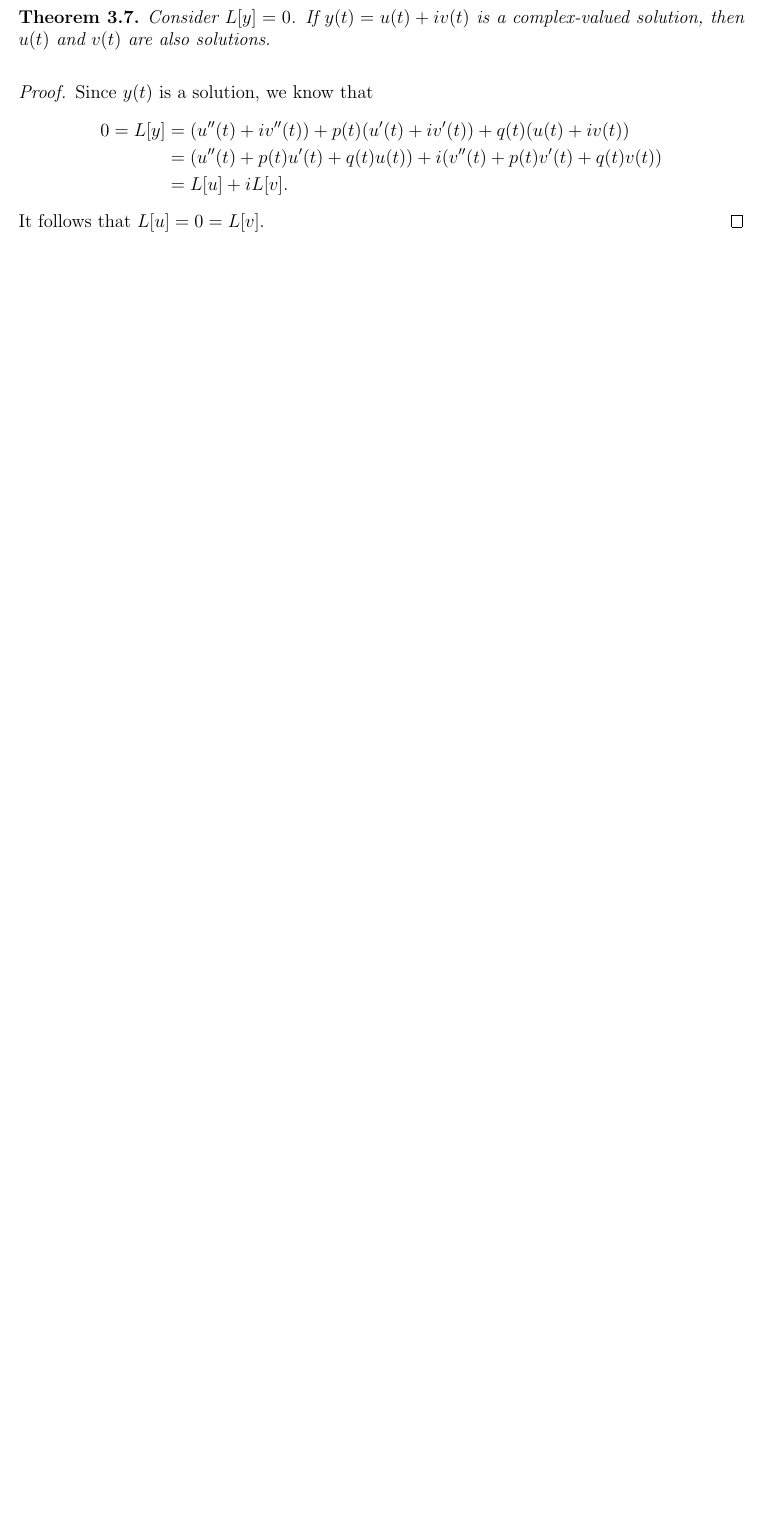
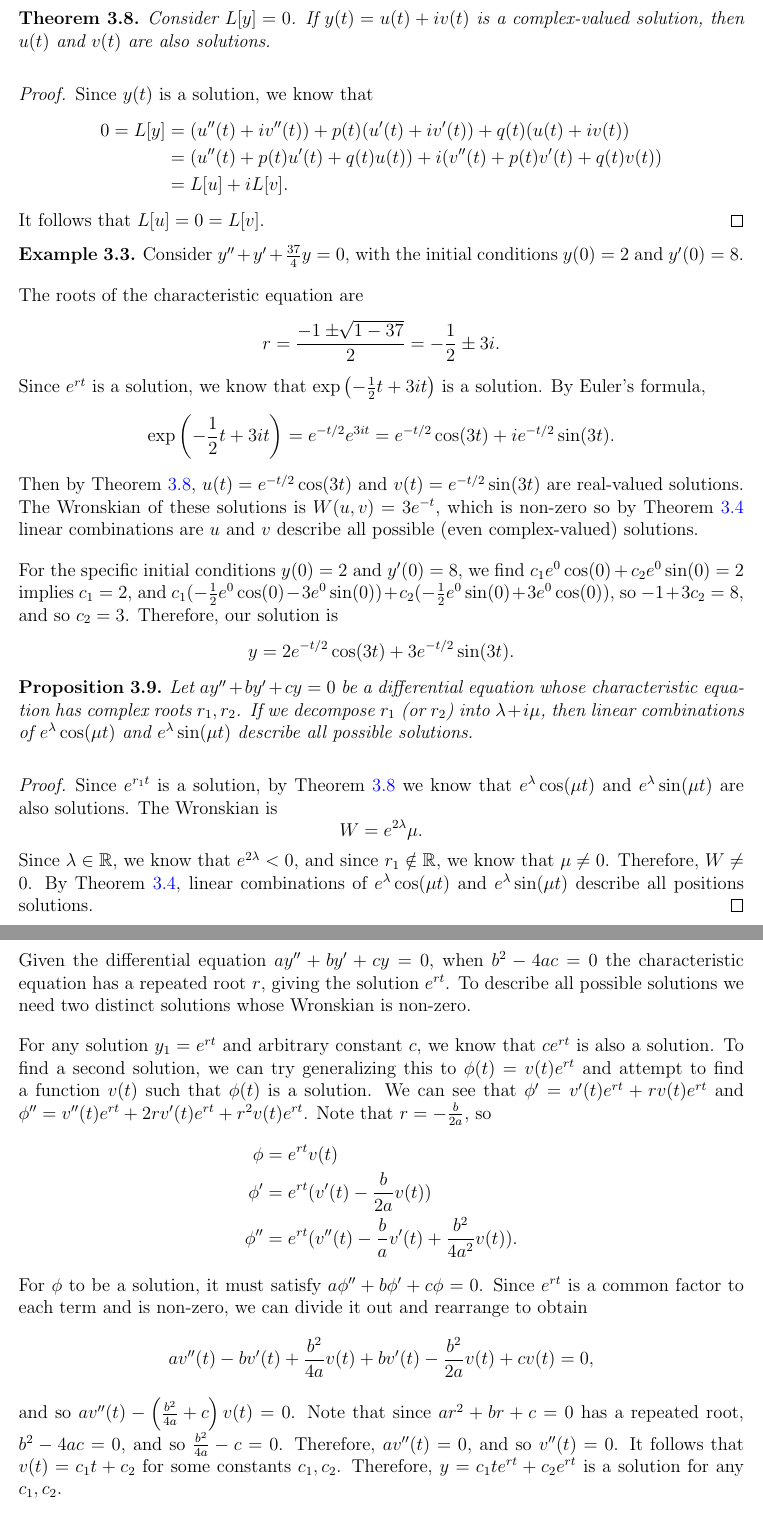
Before and after one commit to brendanburkhart/notes, a LaTeX document (DiffEq/diffeq.tex): part of page 11 of 12 before the commit and two parts of pages 12 and 13 of 13 after it, the two joined at a grey line, cut so that both start at the same text, the shorter picture padded with empty space. Compiled offline with pdfLaTeX.

Commit message:
Diffeq 3.3, start 3.4

```diff
--- a/DiffEq/diffeq.tex
+++ b/DiffEq/diffeq.tex
@@ -363,3 +352,51 @@ Let $ay'' + by' + cy = 0$ be a homogeneous second order differential equation, w
     Since $\exp\left(-\int p(t)dt\right) \neq 0$, we know that the Wronskian is only zero if $c = 0$, in which case it is always zero.
 \end{proof}
 
+\subsection{Complex roots of the characteristic equation}
+
+\begin{thm}\label{complex-solution-decomposition}
+    Consider $L[y] = 0$. If $y(t) = u(t) + iv(t)$ is a complex-valued solution, then $u(t)$ and $v(t)$ are also solutions.
+\end{thm}
+
+\begin{proof}
+    Since $y(t)$ is a solution, we know that
+    \begin{align*}
+        0 = L[y] &= (u''(t) + iv''(t)) + p(t)(u'(t) + iv'(t)) + q(t)(u(t) + iv(t)) \\
+        &= (u''(t) + p(t)u'(t) + q(t)u(t)) + i(v''(t) + p(t)v'(t) + q(t)v(t)) \\
+        &= L[u] + iL[v].
+    \end{align*}
+    It follows that $L[u] = 0 = L[v]$.
+\end{proof}
+
+\begin{exmp}
+    Consider $y'' + y' + \frac{37}{4}y = 0$, with the initial conditions $y(0) = 2$ and $y'(0) = 8$.
+
+    The roots of the characteristic equation are \[r = \frac{-1 \pm \sqrt[]{1 - 37}}{2} = -\frac{1}{2} \pm 3i.\] Since $e^{rt}$ is a solution, we know that $\exp\left(-\frac{1}{2}t + 3it\right)$ is a solution. By Euler's formula, \[\exp\left(-\frac{1}{2}t + 3it\right) = e^{-t/2}e^{3it} = e^{-t/2}\cos(3t) + ie^{-t/2}\sin(3t).\] Then by Theorem \ref{complex-solution-decomposition}, $u(t) = e^{-t/2}\cos(3t)$ and $v(t) = e^{-t/2}\sin(3t)$ are real-valued solutions. The Wronskian of these solutions is $W(u, v) = 3e^{-t}$, which is non-zero so by Theorem \ref{linear-second-order-solution-family} linear combinations are $u$ and $v$ describe all possible (even complex-valued) solutions.
+
+    For the specific initial conditions $y(0) = 2$ and $y'(0) = 8$, we find $c_1e^{0}\cos(0) + c_2e^{0}\sin(0) = 2$ implies $c_1 = 2$, and $c_1(-\frac{1}{2}e^{0}\cos(0) - 3e^{0}\sin(0)) + c_2(-\frac{1}{2}e^{0}\sin(0) + 3e^{0}\cos(0))$, so $-1 + 3c_2 = 8$, and so $c_2 = 3$. Therefore, our solution is \[y = 2e^{-t/2}\cos(3t) + 3e^{-t/2}\sin(3t).\]
+\end{exmp}
+
+\begin{prop}
+    Let $ay'' + by' + cy = 0$ be a differential equation whose characteristic equation has complex roots $r_1, r_2$. If we decompose $r_1$ (or $r_2$) into $\lambda + i\mu$, then linear combinations of $e^{\lambda}\cos(\mu{t})$ and $e^{\lambda}\sin(\mu{t})$ describe all possible solutions.
+\end{prop}
+
+\begin{proof}
+    Since $e^{r_1t}$ is a solution, by Theorem \ref{complex-solution-decomposition} we know that $e^{\lambda}\cos(\mu{t})$ and $e^{\lambda}\sin(\mu{t})$ are also solutions. The Wronskian is
+    \[W = e^{2\lambda}\mu.\] Since $\lambda \in \R$, we know that $e^{2\lambda} < 0$, and since $r_1 \notin \R$, we know that $\mu \neq 0$. Therefore, $W \neq 0$. By Theorem \ref{linear-second-order-solution-family}, linear combinations of $e^{\lambda}\cos(\mu{t})$ and $e^{\lambda}\sin(\mu{t})$ describe all positions solutions.
+\end{proof}
+
+\subsection{Repeated roots of the characteristic equation}
+
+Given the differential equation $ay'' + by' + cy = 0$, when $b^2 - 4ac = 0$ the characteristic equation has a repeated root $r$, giving the solution $e^{rt}$. To describe all possible solutions we need two distinct solutions whose Wronskian is non-zero.
+
+For any solution $y_1 = e^{rt}$ and arbitrary constant $c$, we know that $ce^{rt}$ is also a solution. To find a second solution, we can try generalizing this to $\phi(t) = v(t)e^{rt}$ and attempt to find a function $v(t)$ such that $\phi(t)$ is a solution. We can see that $\phi' = v'(t)e^{rt} + rv(t)e^{rt}$ and $\phi'' = v''(t)e^{rt} + 2rv'(t)e^{rt} + r^2v(t)e^{rt}$. Note that $r = -\frac{b}{2a}$, so
+\begin{align*}
+    \phi &= e^{rt}v(t) \\
+    \phi' &= e^{rt}(v'(t) - \frac{b}{2a}v(t)) \\
+    \phi'' &= e^{rt}(v''(t) - \frac{b}{a}v'(t) + \frac{b^2}{4a^2}v(t)).
+\end{align*}
+For $\phi$ to be a solution, it must satisfy $a\phi'' + b\phi' + c\phi = 0$. Since $e^{rt}$ is a common factor to each term and is non-zero, we can divide it out and rearrange to obtain
+\[av''(t) - bv'(t) + \frac{b^2}{4a}v(t) + bv'(t) - \frac{b^2}{2a}v(t) + cv(t) = 0,\] and so $av''(t) - \left(\frac{b^2}{4a} + c\right)v(t) = 0$. Note that since $ar^2 + br + c = 0$ has a repeated root, $b^2 - 4ac = 0$, and so $\frac{b^2}{4a} - c = 0$. Therefore, $av''(t) = 0$, and so $v''(t) = 0$. It follows that $v(t) = c_1t + c_2$ for some constants $c_1, c_2$. Therefore, $y = c_1te^{rt} + c_2e^{rt}$ is a solution for any $c_1, c_2$.
+
+\begin{thm}
+    Let $ay'' + by' + cy = 0$ be a differential equation whose characteristic equation has a repeated root $r$. Then linear combinations of $e^{rt}$ and $te^{rt}$ describe all possible solutions.
```
Also changed, not shown: DiffEq/diffeq.tex (27 more changed lines).
